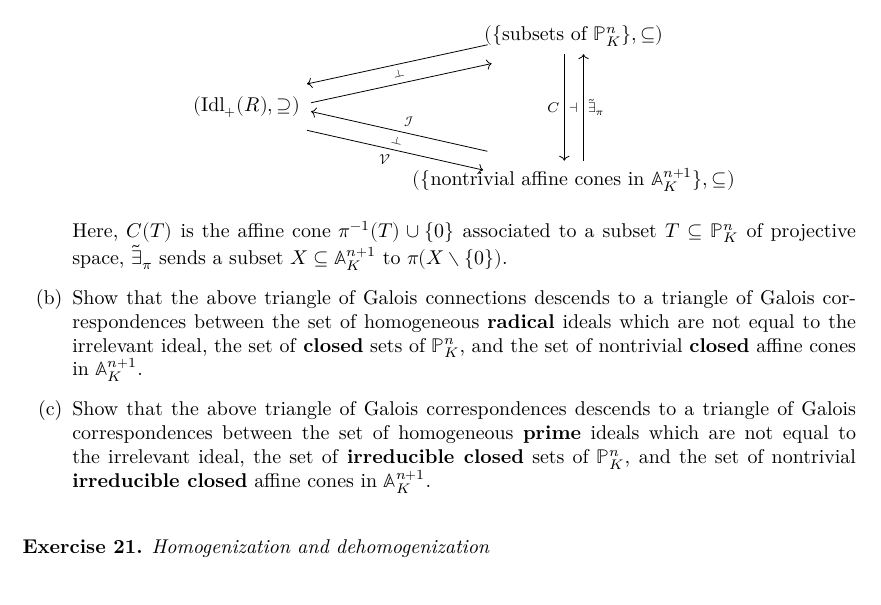
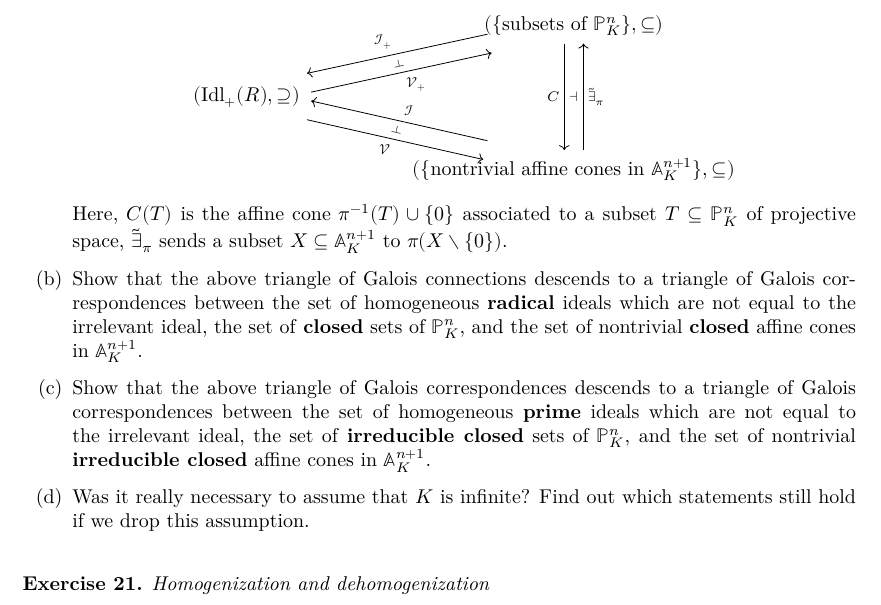
Before and after one commit to lkstl/algebraic-geometry, a LaTeX problem sheet (exercises.tex): part of page 8 of 9, cut so that both start at the same text. Compiled offline with XeLaTeX.

Commit message:
Finalize exercise on affine cones

```diff
--- a/exercises.tex
+++ b/exercises.tex
@@ -455,8 +455,8 @@
         && {(\{\text{nontrivial affine cones in }𝔸^{n+1}_K\},⊆)}
         \arrow[""{name=0, anchor=center, inner sep=0}, "{𝒱}"', shift right=2, from=2-1, to=3-3]
         \arrow[""{name=1, anchor=center, inner sep=0}, "{C}"', shift right=2, from=1-3, to=3-3]
-        \arrow[""{name=2, anchor=center, inner sep=0}, shift right=2, from=2-1, to=1-3]
-        \arrow[""{name=3, anchor=center, inner sep=0}, shift right=2, from=1-3, to=2-1]
+        \arrow[""{name=2, anchor=center, inner sep=0}, "{𝒱_+}"', shift right=2, from=2-1, to=1-3]
+        \arrow[""{name=3, anchor=center, inner sep=0}, "{ℐ_+}"', shift right=2, from=1-3, to=2-1]
         \arrow[""{name=4, anchor=center, inner sep=0}, "{\widetilde{∃}_π}"', shift right=2, from=3-3, to=1-3]
         \arrow[""{name=5, anchor=center, inner sep=0}, "{ℐ}"', shift right=2, from=3-3, to=2-1]
         \arrow["\dashv"{anchor=center}, draw=none, from=1, to=4]
@@ -466,6 +466,8 @@
       Here, $C(T)$ is the affine cone $π^{-1}(T)∪\{0\}$ associated to a subset $T⊆ℙ^n_K$ of projective space, $\widetilde{∃}_π$ sends a subset $X ⊆ 𝔸^{n+1}_K$ to $π(X∖\{0\})$.
     \item Show that the above triangle of Galois connections descends to a triangle of Galois correspondences between the set of homogeneous \textbf{radical} ideals which are not equal to the irrelevant ideal, the set of \textbf{closed} sets of $ℙ^n_K$, and the set of nontrivial \textbf{closed} affine cones in $𝔸^{n+1}_K$.
     \item Show that the above triangle of Galois correspondences descends to a triangle of Galois correspondences between the set of homogeneous \textbf{prime} ideals which are not equal to the irrelevant ideal, the set of \textbf{irreducible closed} sets of $ℙ^n_K$, and the set of nontrivial \textbf{irreducible closed} affine cones in $𝔸^{n+1}_K$.
+    \item Was it really necessary to assume that $K$ is infinite?
+      Find out which statements still hold if we drop this assumption.
   \end{enumerate}
 \end{exercise}
 
```
